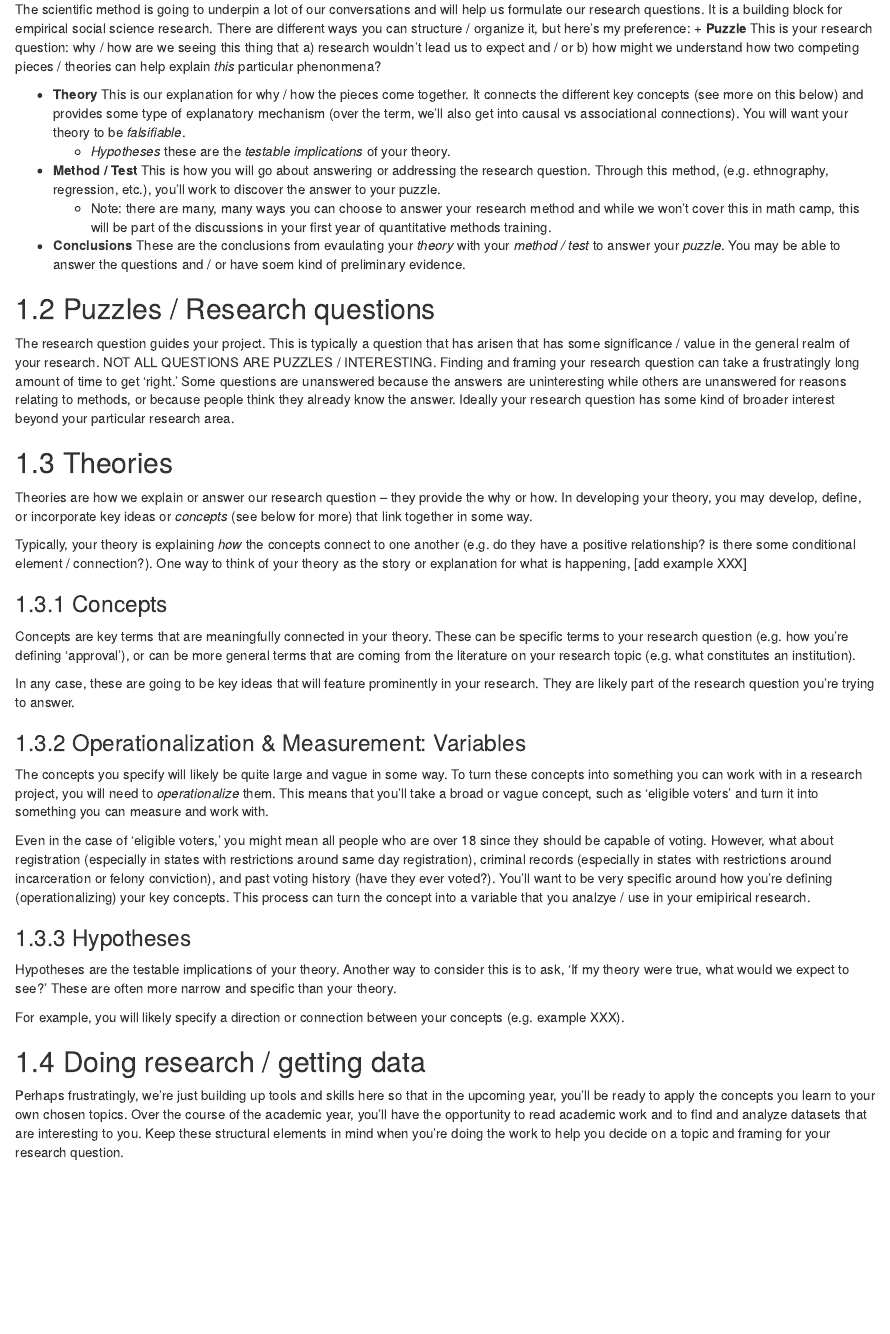
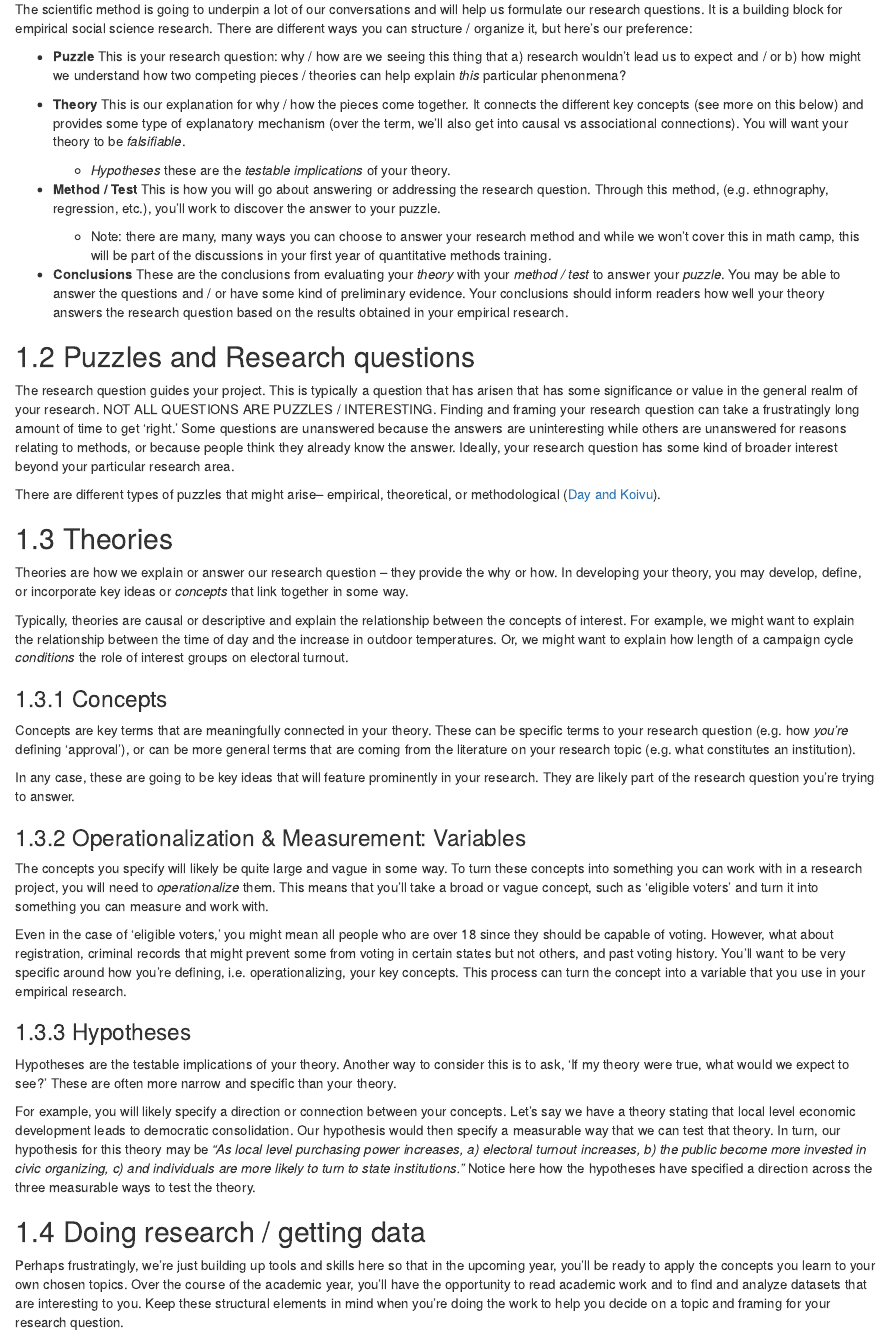
Before and after one commit to NUpolisci/NU-math-camp, an R Markdown document (textbook/01-intro.Rmd): the page in a window 1100 px wide, from 190 px down. Rendered offline with R 4.5, knitr and Pandoc, with nearby package versions; drawn as R Markdown's standard HTML page in place of the format the file asks for.

Commit message:
updates to text

```diff
--- a/textbook/01-intro.Rmd
+++ b/textbook/01-intro.Rmd
@@ -2,7 +2,8 @@
 The goal behind Math Camp is getting you into position to explore topics interesting to you, and to conduct your own research. We recognize that people come from very different backgrounds and have quite different levels of experience, background, and coursework. The goal of this chapter is to provide a basic orientation to why and how we care and think about the pieces that will appear in the rest of this text.
 
 ## The scientific method: forever in our hearts
-The scientific method is going to underpin a lot of our conversations and will help us formulate our research questions. It is a building block for empirical social science research. There are different ways you can structure / organize it, but here's my preference:
+The scientific method is going to underpin a lot of our conversations and will help us formulate our research questions. It is a building block for empirical social science research. There are different ways you can structure / organize it, but here's our preference:
+
 + **Puzzle** This is your research question: why / how are we seeing this thing that a) research wouldn't lead us to expect and / or b) how might we understand how two competing pieces / theories can help explain *this* particular phenonmena?
 
 + **Theory** This is our explanation for why / how the pieces come together. It connects the different key concepts (see more on this below) and provides some type of explanatory mechanism (over the term, we'll also get into causal vs associational connections). You will want your theory to be *falsifiable*.
@@ -11,32 +12,32 @@ The scientific method is going to underpin a lot of our conversations and will h
 + **Method / Test** This is how you will go about answering or addressing the research question. Through this method, (e.g. ethnography, regression, etc.), you'll work to discover the answer to your puzzle.
   + Note: there are many, many ways you can choose to answer your research method and while we won't cover this in math camp, this will be part of the discussions in your first year of quantitative methods training.
 
-+ **Conclusions** These are the conclusions from evaulating your *theory* with your *method / test* to answer your *puzzle*. You may be able to answer the questions and / or have soem kind of preliminary evidence.
++ **Conclusions** These are the conclusions from evaluating your *theory* with your *method / test* to answer your *puzzle*. You may be able to answer the questions and / or have some kind of preliminary evidence. Your conclusions should inform readers how well your theory answers the research question based on the results obtained in your empirical research.
 
-## Puzzles / Research questions
-The research question guides your project. This is typically a question that has arisen that has some significance / value in the general realm of your research. NOT ALL QUESTIONS ARE PUZZLES / INTERESTING. Finding and framing your research question can take a frustratingly long amount of time to get 'right.' Some questions are unanswered because the answers are uninteresting while others are unanswered for reasons relating to methods, or because people think they already know the answer. Ideally your research question has some kind of broader interest beyond your particular research area.
+## Puzzles and Research questions
+The research question guides your project. This is typically a question that has arisen that has some significance or value in the general realm of your research. NOT ALL QUESTIONS ARE PUZZLES / INTERESTING. Finding and framing your research question can take a frustratingly long amount of time to get 'right.' Some questions are unanswered because the answers are uninteresting while others are unanswered for reasons relating to methods, or because people think they already know the answer. Ideally, your research question has some kind of broader interest beyond your particular research area.
+
+There are different types of puzzles that might arise-- empirical, theoretical, or methodological ([Day and Koivu](https://www.tandfonline.com/doi/abs/10.1080/15512169.2018.1493594)).
 
 ## Theories
-Theories are how we explain or answer our research question -- they provide the why or how. In developing your theory, you may develop, define, or incorporate key ideas or *concepts* (see below for more) that link together in some way.
+Theories are how we explain or answer our research question -- they provide the why or how. In developing your theory, you may develop, define, or incorporate key ideas or *concepts* that link together in some way.
 
-Typically, your theory is explaining *how* the concepts connect to one another (e.g. do they have a positive relationship? is there some conditional element / connection?). One way to think of your theory as the story or explanation for what is happening, [add example XXX]
-
+Typically, theories are causal or descriptive and explain the relationship between the concepts of interest. For example, we might want to explain the relationship between the time of day and the increase in outdoor temperatures. Or, we might want to explain how length of a campaign cycle *conditions* the role of interest groups on electoral turnout.
 
 ### Concepts
-Concepts are key terms that are meaningfully connected in your theory. These can be specific terms to your research question (e.g. how you're defining 'approval'), or can be more general terms that are coming from the literature on your research topic (e.g. what constitutes an institution).
+Concepts are key terms that are meaningfully connected in your theory. These can be specific terms to your research question (e.g. how *you're* defining 'approval'), or can be more general terms that are coming from the literature on your research topic (e.g. what constitutes an institution).
 
 In any case, these are going to be key ideas that will feature prominently in your research. They are likely part of the research question you're trying to answer.
-
 
 ### Operationalization & Measurement: Variables
 The concepts you specify will likely be quite large and vague in some way. To turn these concepts into something you can work with in a research project, you will need to *operationalize* them. This means that you'll take a broad or vague concept, such as 'eligible voters' and turn it into something you can measure and work with.
 
-Even in the case of 'eligible voters,' you might mean all people who are over 18 since they should be capable of voting. However, what about registration (especially in states with restrictions around same day registration),  criminal records (especially in states with restrictions around incarceration or felony conviction), and past voting history (have they ever voted?). You'll want to be very specific around how you're defining (operationalizing) your key concepts. This process can turn the concept into a variable that you analzye / use in your emipirical research.
+Even in the case of 'eligible voters,' you might mean all people who are over 18 since they should be capable of voting. However, what about registration,  criminal records that might prevent some from voting in certain states but not others, and past voting history. You'll want to be very specific around how you're defining, i.e. operationalizing, your key concepts. This process can turn the concept into a variable that you use in your empirical research.
 
 ### Hypotheses
 Hypotheses are the testable implications of your theory. Another way to consider this is to ask, 'If my theory were true, what would we expect to see?' These are often more narrow and specific than your theory.
 
-For example, you will likely specify a direction or connection between your concepts (e.g. example XXX).
+For example, you will likely specify a direction or connection between your concepts. Let's say we have a theory stating that local level economic development leads to democratic consolidation. Our hypothesis would then specify a measurable way that we can test that theory. In turn, our hypothesis for this theory may be *"As local level purchasing power increases, a) electoral turnout increases, b) the public become more invested in civic organizing, c) and individuals are more likely to turn to state institutions."* Notice here how the hypotheses have specified a direction across the three measurable ways to test the theory.
 
 ## Doing research / getting data
 Perhaps frustratingly, we're just building up tools and skills here so that in the upcoming year, you'll be ready to apply the concepts you learn to your own chosen topics. Over the course of the academic year, you'll have the opportunity to read academic work and to find and analyze datasets that are interesting to you. Keep these structural elements in mind when you're doing the work to help you decide on a topic and framing for your research question.
--- a/textbook/_output.yml
+++ b/textbook/_output.yml
@@ -15,3 +15,4 @@ bookdown::pdf_book:
   citation_package: natbib
   keep_tex: yes
 bookdown::epub_book: default
+output_dir: "docs"
--- a/textbook/index.Rmd
+++ b/textbook/index.Rmd
@@ -27,4 +27,4 @@ Over the academic year, you'll encounter empirical questions that authors are wo
 Many of you may not be sure about whether you'll use quantitative methods and / or of the value they may bring to our research. We want to fully acknowledge that people are coming in with different goals. Our hope is that we can end Math Camp with people prepared to excel in quantitative coursework regardless of whether their goal is to conduct that research themselves, to be conversant in the literature of their research area, or to explore it as a possible avenue for their future work.
 
 ## Additional resources
-The materials for this text are based off the book by [Moore and Siegel](https://press.princeton.edu/books/paperback/9780691159171/a-mathematics-course-for-political-and-social-research) and have been adapted over time with incorporation of additional materials from [Jeff Gill](https://jeffgill.org/2021/04/12/essential-mathematics-for-political-and-social-research/). We also try to incorporate and recognize other outside sources as we use them.
+The materials for this text are based off the book by [Moore and Siegel](https://press.princeton.edu/books/paperback/9780691159171/a-mathematics-course-for-political-and-social-research) and have been adapted over time with incorporation of additional materials from [Jeff Gill](https://jeffgill.org/2021/04/12/essential-mathematics-for-political-and-social-research/) and [Guy Whitten and Paul Kellstedt](https://www.cambridge.org/highereducation/books/the-fundamentals-of-political-science-research/D216914982BC901C8E50461818D387A7#overview). We also try to incorporate and recognize other outside sources as we use them.
```
Also changed, not shown: textbook/README.md, 8 other files.
